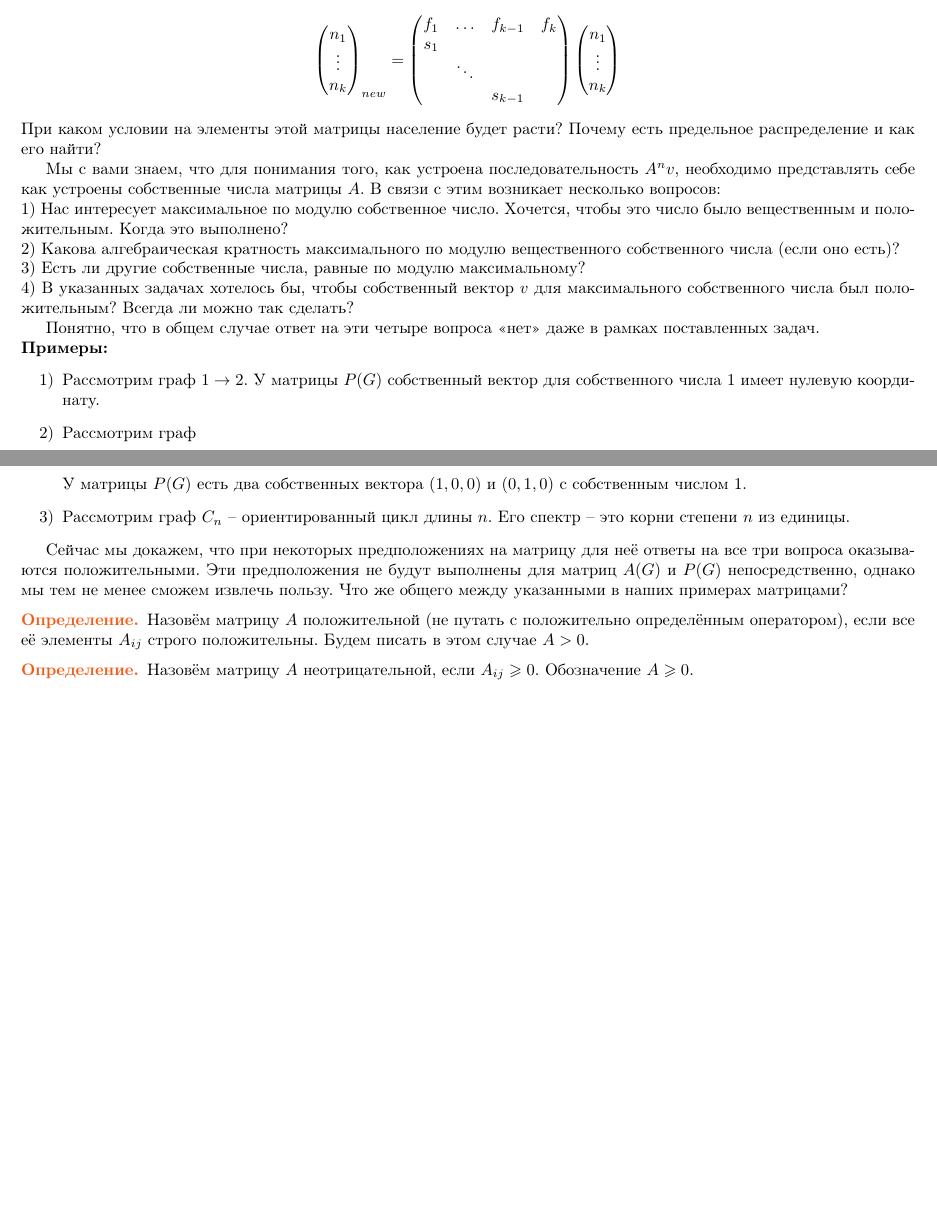
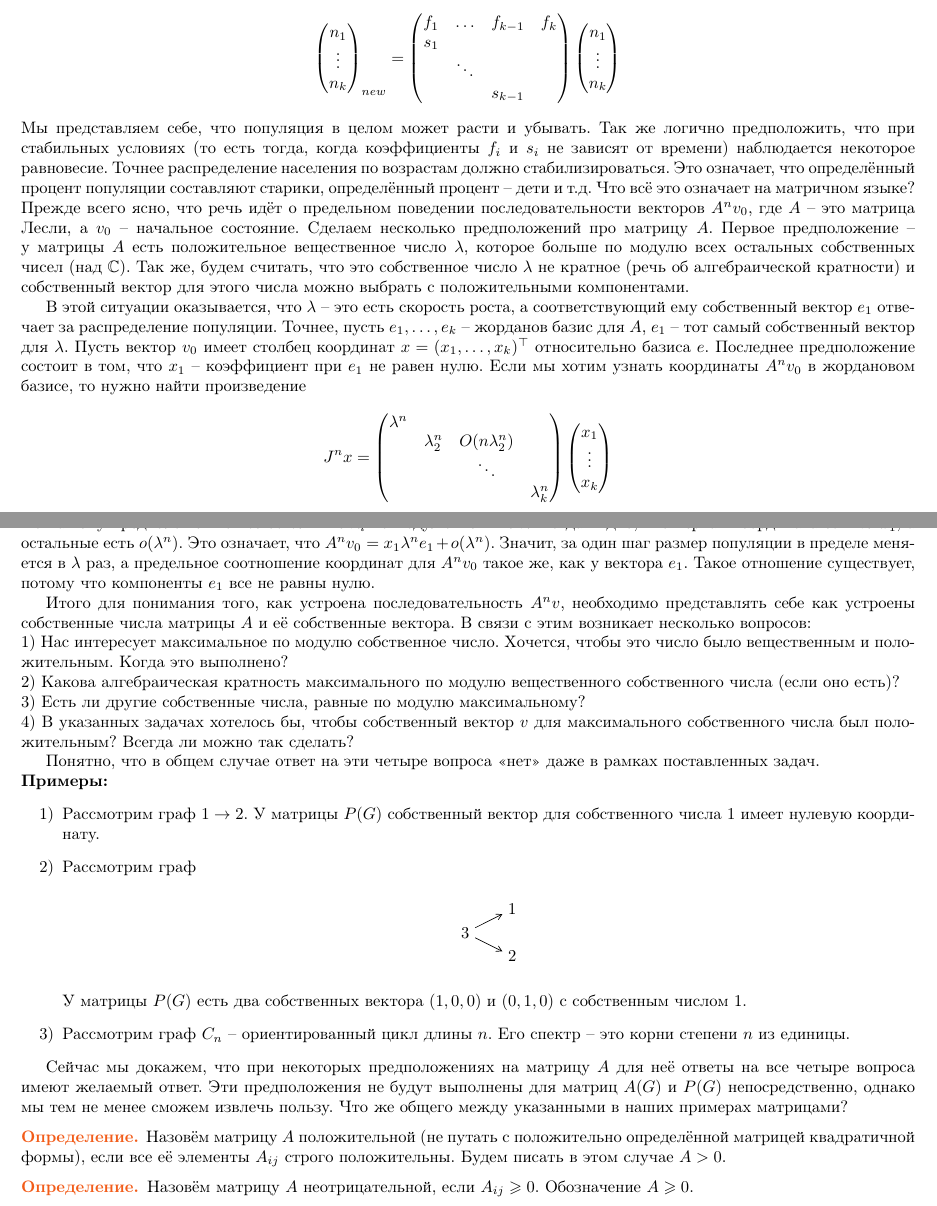
Before and after one commit to CheKaa/MP-2020-2-term-Algebra-Actual, a LaTeX book (main.tex): two parts of pages 48 and 49 of 68 before the commit and two parts of pages 48 and 49 of 69 after it, joined at a grey line, cut so that both start at the same text, the shorter picture padded with empty space. Compiled offline with pdfLaTeX.

Commit message:
Updates from Overleaf

```diff
--- a/main.tex
+++ b/main.tex
@@ -2713,10 +2713,22 @@ $$\pmat n_1 \\ \vdots \\ n_k \epmat_{new}=
 s_1 && &\\
 & \ddots & \\
 & &s_{k-1} & \epmat \pmat n_1 \\ \vdots \\ n_k \epmat$$
-При каком условии на элементы этой матрицы население будет расти? Почему есть предельное распределение и как его найти?
-
-
-Мы с вами знаем, что для понимания того, как устроена последовательность $A^nv$, необходимо представлять себе как устроены собственные числа матрицы $A$. В связи с этим возникает несколько вопросов:\\
+Мы представляем себе, что популяция в целом может расти и убывать. Так же логично предположить, что при стабильных условиях (то есть тогда, когда коэффициенты $f_i$ и $s_i$ не зависят от времени) наблюдается некоторое равновесие. Точнее распределение населения по возрастам должно стабилизироваться. Это означает, что определённый процент популяции составляют старики, определённый процент -- дети и т.д.
+Что всё это означает на матричном языке? Прежде всего ясно, что речь идёт о предельном поведении  последовательности векторов $A^n v_0$, где $A$ -- это матрица Лесли, а $v_0$ -- начальное состояние.
+Сделаем несколько предположений про матрицу $A$. Первое предположение -- у матрицы $A$ есть положительное вещественное число $\lambda$, которое больше по модулю всех остальных  собственных чисел (над $\mb C$).  Так же, будем считать, что это собственное число $\lambda$ не кратное (речь об алгебраической кратности) и собственный вектор для этого числа можно выбрать с положительными компонентами.
+
+В этой ситуации оказывается, что $\lambda$ -- это есть скорость роста, а соответствующий ему собственный вектор $e_1$ отвечает за распределение популяции. Точнее, пусть $e_1,\dots,e_k$ -- жорданов базис для $A$, $e_1$ -- тот самый собственный вектор для $\lambda$. Пусть вектор $v_0$ имеет столбец координат $x=(x_1,\dots,x_k)^\top$ относительно базиса $e$. Последнее предположение состоит в том, что $x_1$ -- коэффициент при $e_1$ не равен нулю. Если мы хотим узнать координаты $A^n v_0$ в жордановом базисе, то нужно найти произведение
+$$J^n x= \pmat
+\lambda^n &&&\\
+& \lambda_2^n & O(n\lambda_2^n)&\\
+&& \ddots \\
+&&& \lambda_k^n
+\epmat
+\pmat x_1 \\ \vdots \\ x_k\epmat$$
+По нашему предположению все остальные $\lambda_i$ по модулю меньше $\lambda$. Тогда видно, что первая координата есть $\lambda^n x_1$, а остальные есть $o(\lambda^n)$. Это означает, что $A^n v_0= x_1 \lambda^n e_1 + o(\lambda^n)$. Значит, за один шаг размер популяции в пределе меняется в $\lambda$ раз, а предельное соотношение координат для $A^n v_0$ такое же, как у вектора $e_1$. Такое отношение существует, потому что компоненты $e_1$ все не равны нулю.
+
+
+Итого для понимания того, как устроена последовательность $A^nv$, необходимо представлять себе как устроены собственные числа матрицы $A$ и её собственные вектора. В связи с этим возникает несколько вопросов:\\
 1) Нас интересует максимальное по модулю собственное число. Хочется, чтобы это число было вещественным и положительным. Когда это выполнено?\\
 2) Какова алгебраическая кратность максимального по модулю вещественного собственного числа (если оно есть)?\\
 3) Есть ли другие собственные числа, равные по модулю максимальному?\\
@@ -2744,9 +2756,9 @@ s_1 && &\\
 
 
 
-Сейчас мы докажем, что при некоторых предположениях на матрицу для неё ответы на все три вопроса оказываются положительными. Эти предположения не будут выполнены для матриц $A(G)$ и  $P(G)$ непосредственно, однако мы тем не менее сможем извлечь пользу. Что же общего между указанными в наших примерах матрицами?
-
-\dfn Назовём матрицу $A$ положительной (не путать с положительно определённым оператором), если все её элементы $A_{ij}$ строго положительны. Будем писать в этом случае $A>0$.
+Сейчас мы докажем, что при некоторых предположениях на матрицу $A$ для неё ответы на все четыре вопроса имеют желаемый ответ. Эти предположения не будут выполнены для матриц $A(G)$ и  $P(G)$ непосредственно, однако мы тем не менее сможем извлечь пользу. Что же общего между указанными в наших примерах матрицами?
+
+\dfn Назовём матрицу $A$ положительной (не путать с положительно определённой матрицей квадратичной формы), если все её элементы $A_{ij}$ строго положительны. Будем писать в этом случае $A>0$.
 \edfn
 
 \dfn Назовём матрицу  $A$ неотрицательной, если $A_{ij}\geq 0$. Обозначение $A \geq 0$.
```
Also changed, not shown: main.tex (14 more changed lines).
